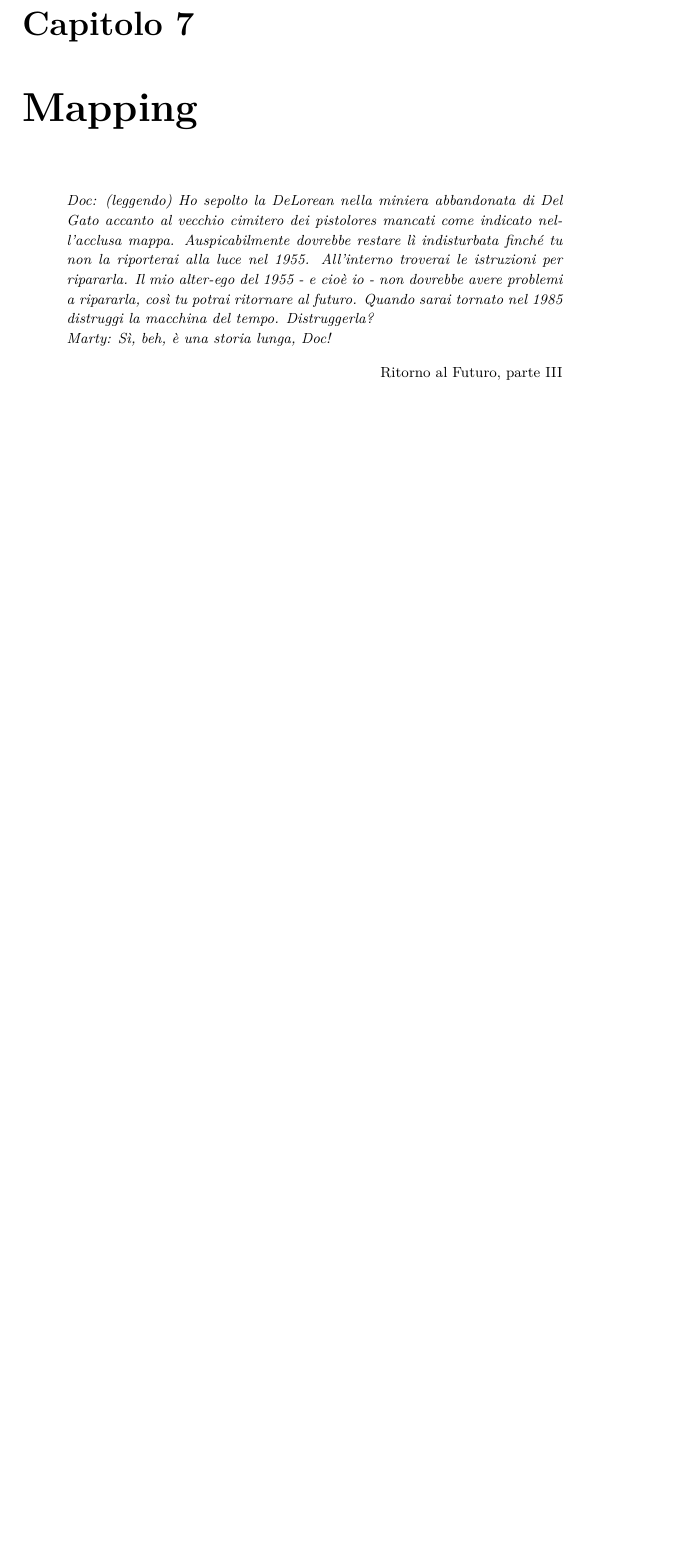
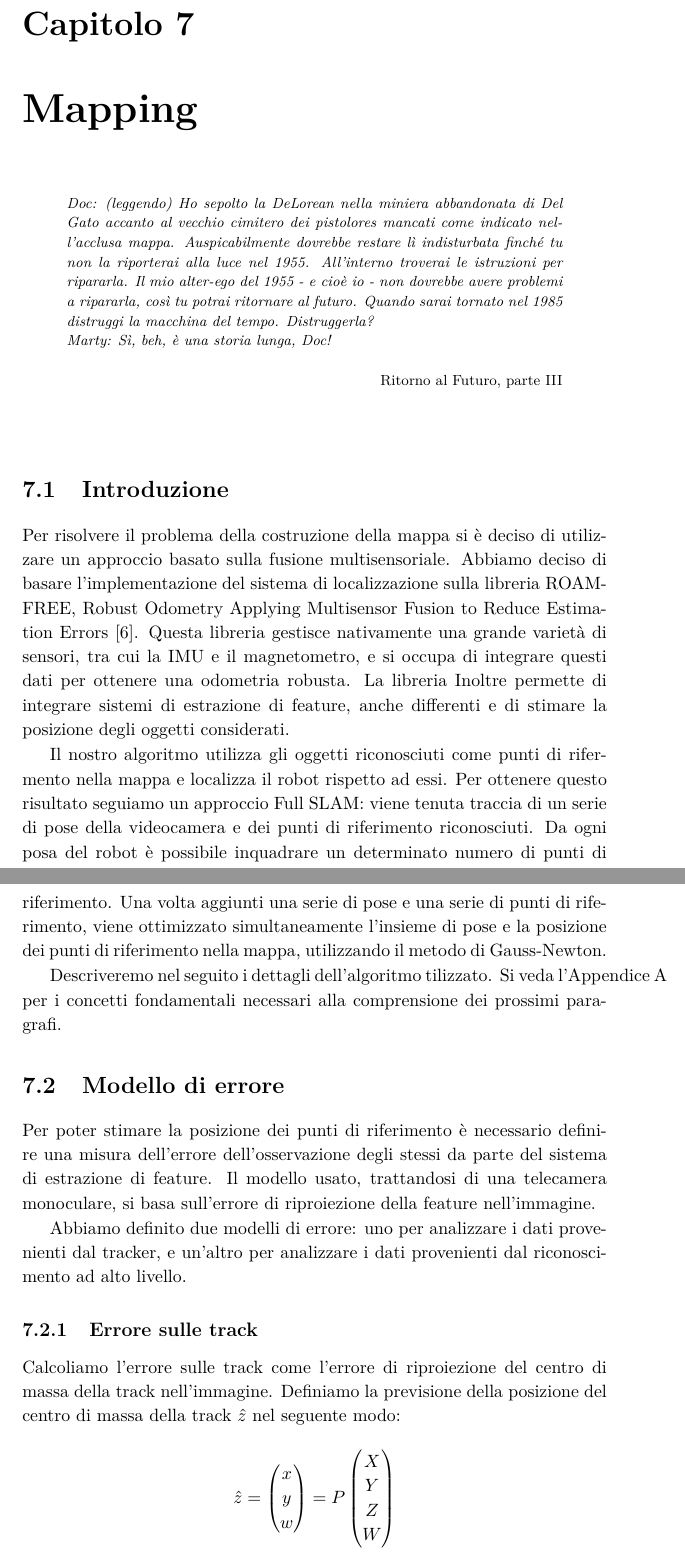
Before and after one commit to boris-il-forte/Tesi, a LaTeX thesis (tesi.tex, which reads capitoli/7-Mapping.tex): part of page 57 of 87 before the commit and two parts of pages 57 and 58 of 89 after it, the two joined at a grey line, cut so that both start at the same text, the shorter picture padded with empty space. The pictures show the PDF file tesi.pdf that the author committed with the source.

Commit message:
Lavoro su capitolo di mapping
- descrizione modelli di errore

```diff
--- a/capitoli/7-Mapping.tex
+++ b/capitoli/7-Mapping.tex
@@ -12,3 +12,44 @@ Ritorno al Futuro, parte III
 }
 \end{quotation}
 \vspace{0.5cm}
+
+\section{Introduzione}
+Per risolvere il problema della costruzione della mappa si è deciso di utilizzare un approccio basato sulla fusione multisensoriale. Abbiamo deciso di basare l'implementazione del sistema di localizzazione sulla libreria ROAMFREE, Robust Odometry Applying Multisensor Fusion to Reduce Estimation Errors~\cite{conf/icinco/CucciM13}.
+Questa libreria gestisce nativamente una grande varietà di sensori, tra cui la IMU e il magnetometro, e si occupa di integrare questi dati per ottenere una odometria robusta. La libreria Inoltre permette di integrare sistemi di estrazione di feature, anche differenti e di stimare la posizione degli oggetti considerati.
+
+Il nostro algoritmo utilizza gli oggetti riconosciuti come punti di rifermento nella mappa e localizza il robot rispetto ad essi.
+Per ottenere questo risultato seguiamo un approccio Full SLAM: viene tenuta traccia di un serie di pose della videocamera e dei punti di riferimento riconosciuti. Da ogni posa del robot è possibile inquadrare un determinato numero di punti di riferimento. Una volta aggiunti una serie di pose e una serie di punti di riferimento, viene ottimizzato simultaneamente l'insieme di pose e la posizione dei punti di riferimento nella mappa, utilizzando il metodo di Gauss-Newton.
+
+Descriveremo nel seguito i dettagli dell'algoritmo tilizzato. Si veda l'\autoref{app:concetti} per i concetti fondamentali necessari alla comprensione dei prossimi paragrafi.
+
+
+\section{Modello di errore}
+Per poter stimare la posizione dei punti di riferimento è necessario definire una misura dell'errore dell'osservazione degli stessi da parte del sistema di estrazione di feature. Il modello usato, trattandosi di una telecamera monoculare, si basa sull'errore di riproiezione della feature nell'immagine.
+
+Abbiamo definito due modelli di errore: uno per analizzare i dati provenienti dal tracker, e un'altro per analizzare i dati provenienti dal riconoscimento ad alto livello.
+
+\subsection{Errore sulle track}
+Calcoliamo l'errore sulle track come l'errore di riproiezione del centro di massa della track nell'immagine.
+Definiamo la previsione della posizione del centro di massa della track $\hat{z}$ nel seguente modo:
+
+\begin{equation*}
+ \hat{z} = \colvec{3}{x}{y}{w} = P\colvec{4}{X}{Y}{Z}{W}
+\end{equation*}
+
+Definiamo $\hat{z}'$ come:
+
+\begin{equation*}
+ \hat{z}' = \colvec{3}{x/w}{y/w}{1}
+\end{equation*}
+
+Sia inoltre $z$ l'osservazione proveniente dal tracker del centro di massa della track considerata, definita come:
+
+\begin{equation*}
+ z = \colvec{3}{x_{img}}{y_{img}}{1}
+\end{equation*}
+
+Definiamo l'errore di riproiezione come:
+
+\begin{equation*}
+ e = \hat{z}' - z + \eta
+\end{equation*}
@@ -14,0 +67,3 @@ Ritorno al Futuro, parte III
+\begin{equation*}
+ \hat{z}_i =  P\cdot H\cdot\colvec{4}{X}{Y}{Z}{W}
+\end{equation*}
@@ -14,0 +79,13 @@ Ritorno al Futuro, parte III
+\begin{equation*}
+ z = \colvec{3}{x_{img}}{y_{img}}{1}
+\end{equation*}
+
+Definiamo l'errore di riproiezione dell'i-esimo punto come:
+
+\begin{equation*}
+ e_i = \hat{z}'_i - z_i + \eta
+\end{equation*}
+
+Anche in questo caso la metrica utilizzata per minimizzare l'errore di predizione è quella dei minimi quadrati.
+
+\section{Stima delle posizioni}
```
Also changed, not shown: altro/bibliografia.bib (+19 -0 lines), appendici/C-Esempio.tex (+2 -0 lines), tesi.pdf, capitoli/7-Mapping.tex (20 more changed lines).
